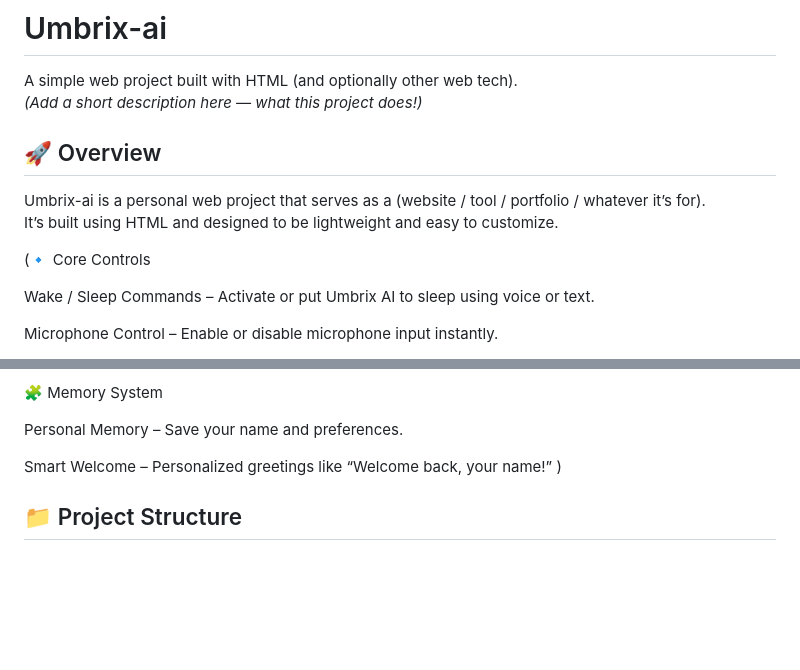
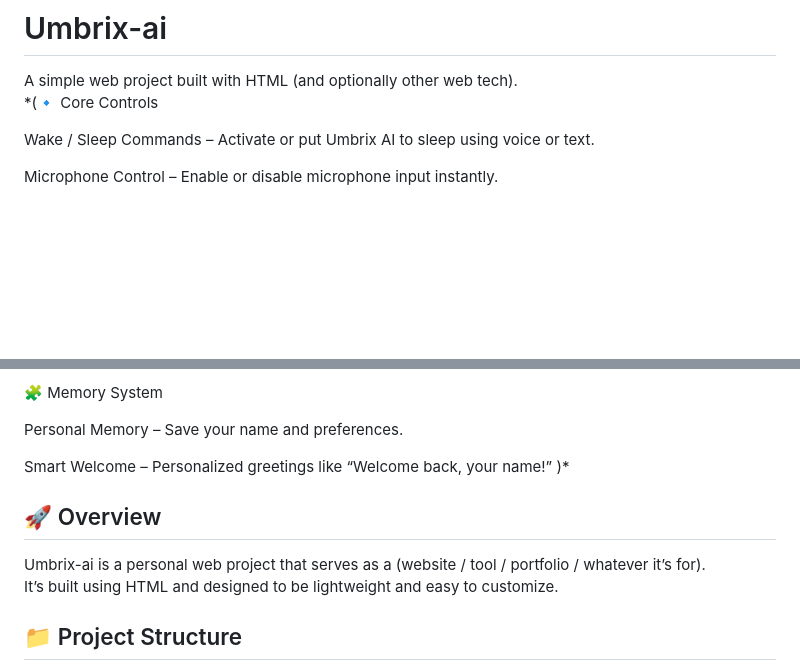
Before and after one commit to Umbrix11/Umbrix-ai, a Markdown page: README.md, 2 parts joined by grey strips. Rendered like a GitHub page; blank space fills up the shorter version.

```diff
--- a/README.md
+++ b/README.md
@@ -1,14 +1,7 @@
 # Umbrix-ai
 
 A simple web project built with HTML (and optionally other web tech).
-*(Add a short description here — what this project does!)*
-
-## 🚀 Overview
-
-Umbrix-ai is a personal web project that serves as a (website / tool / portfolio / whatever it’s for).
-It’s built using HTML and designed to be lightweight and easy to customize.
-
-(🔹 Core Controls
+*(🔹 Core Controls
 
 Wake / Sleep Commands – Activate or put Umbrix AI to sleep using voice or text.
 
@@ -80,7 +73,13 @@ Voice Control – Mute or unmute voice responses.
 
 Personal Memory – Save your name and preferences.
 
-Smart Welcome – Personalized greetings like “Welcome back, your name!”  )
+Smart Welcome – Personalized greetings like “Welcome back, your name!” )*
+
+## 🚀 Overview
+
+Umbrix-ai is a personal web project that serves as a (website / tool / portfolio / whatever it’s for).
+It’s built using HTML and designed to be lightweight and easy to customize.
+
 
 ## 📁 Project Structure
 
```
